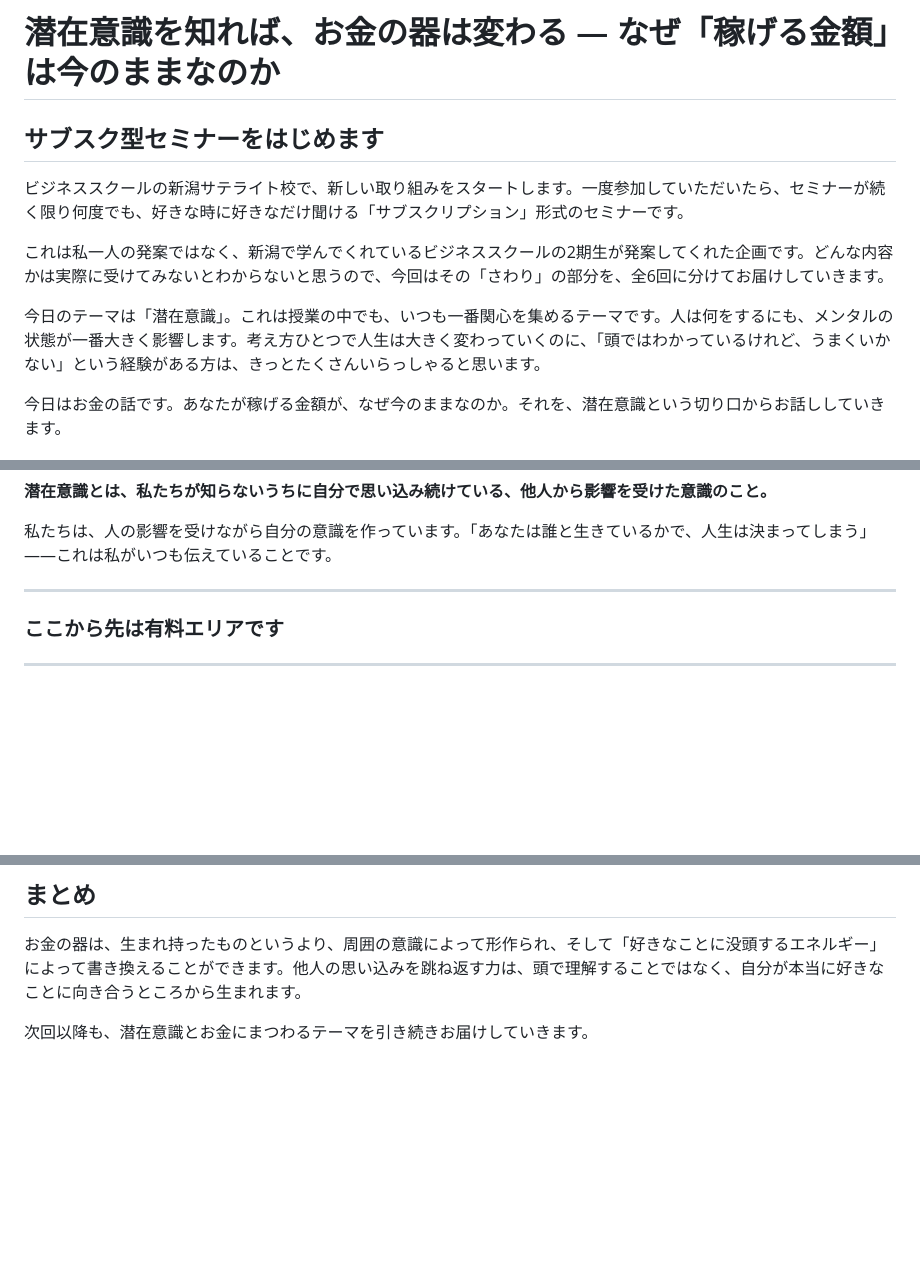
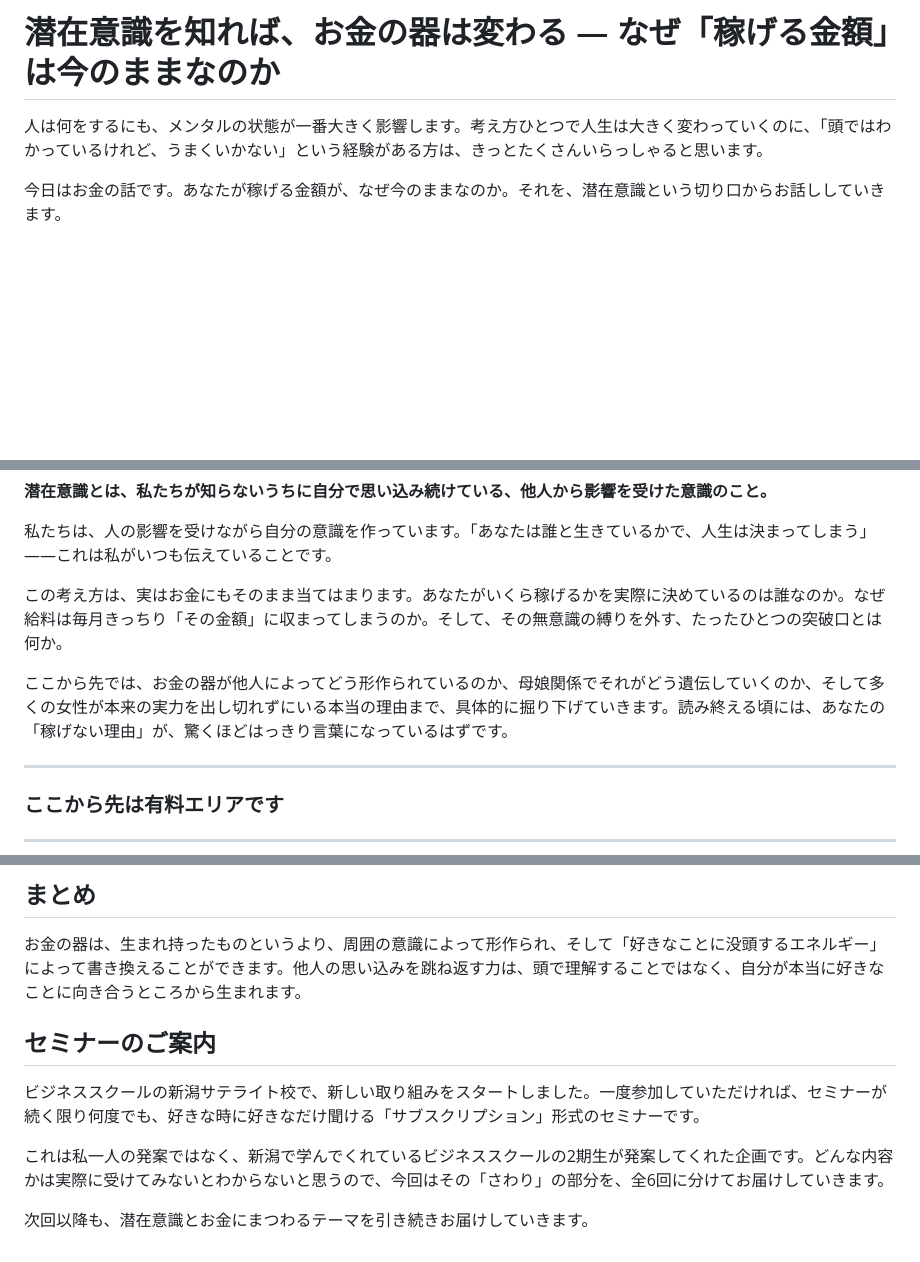
Before and after one commit to koztan715-ux/reiseikakusei, a Markdown page: articles/潜在意識とお金の器.md, 3 parts joined by grey strips. Drawn GitHub-style; blank space fills up the shorter version.

Commit message:
Lead with the theme, move promo to the end, add a pre-paywall hook
Reorders the article so the subconscious-mind content opens the piece
and the seminar announcement becomes a closing CTA, and adds a teaser
paragraph before the paywall divider to draw readers into the paid
section.

Co-Authored-By: Claude Sonnet 5 <noreply@anthropic.com>
Claude-Session: https://claude.ai/code/session_01B39CgSEkWPvuARTZcSGjE4

```diff
--- a/articles/潜在意識とお金の器.md
+++ b/articles/潜在意識とお金の器.md
@@ -1,12 +1,6 @@
 # 潜在意識を知れば、お金の器は変わる ― なぜ「稼げる金額」は今のままなのか
 
-## サブスク型セミナーをはじめます
-
-ビジネススクールの新潟サテライト校で、新しい取り組みをスタートします。一度参加していただいたら、セミナーが続く限り何度でも、好きな時に好きなだけ聞ける「サブスクリプション」形式のセミナーです。
-
-これは私一人の発案ではなく、新潟で学んでくれているビジネススクールの2期生が発案してくれた企画です。どんな内容かは実際に受けてみないとわからないと思うので、今回はその「さわり」の部分を、全6回に分けてお届けしていきます。
-
-今日のテーマは「潜在意識」。これは授業の中でも、いつも一番関心を集めるテーマです。人は何をするにも、メンタルの状態が一番大きく影響します。考え方ひとつで人生は大きく変わっていくのに、「頭ではわかっているけれど、うまくいかない」という経験がある方は、きっとたくさんいらっしゃると思います。
+人は何をするにも、メンタルの状態が一番大きく影響します。考え方ひとつで人生は大きく変わっていくのに、「頭ではわかっているけれど、うまくいかない」という経験がある方は、きっとたくさんいらっしゃると思います。
 
 今日はお金の話です。あなたが稼げる金額が、なぜ今のままなのか。それを、潜在意識という切り口からお話ししていきます。
 
@@ -29,6 +23,10 @@
 **潜在意識とは、私たちが知らないうちに自分で思い込み続けている、他人から影響を受けた意識のこと。**
 
 私たちは、人の影響を受けながら自分の意識を作っています。「あなたは誰と生きているかで、人生は決まってしまう」――これは私がいつも伝えていることです。
+
+この考え方は、実はお金にもそのまま当てはまります。あなたがいくら稼げるかを実際に決めているのは誰なのか。なぜ給料は毎月きっちり「その金額」に収まってしまうのか。そして、その無意識の縛りを外す、たったひとつの突破口とは何か。
+
+ここから先では、お金の器が他人によってどう形作られているのか、母娘関係でそれがどう遺伝していくのか、そして多くの女性が本来の実力を出し切れずにいる本当の理由まで、具体的に掘り下げていきます。読み終える頃には、あなたの「稼げない理由」が、驚くほどはっきり言葉になっているはずです。
 
 ---
 
@@ -110,4 +108,10 @@
 
 お金の器は、生まれ持ったものというより、周囲の意識によって形作られ、そして「好きなことに没頭するエネルギー」によって書き換えることができます。他人の思い込みを跳ね返す力は、頭で理解することではなく、自分が本当に好きなことに向き合うところから生まれます。
 
+## セミナーのご案内
+
+ビジネススクールの新潟サテライト校で、新しい取り組みをスタートしました。一度参加していただければ、セミナーが続く限り何度でも、好きな時に好きなだけ聞ける「サブスクリプション」形式のセミナーです。
+
+これは私一人の発案ではなく、新潟で学んでくれているビジネススクールの2期生が発案してくれた企画です。どんな内容かは実際に受けてみないとわからないと思うので、今回はその「さわり」の部分を、全6回に分けてお届けしていきます。
+
 次回以降も、潜在意識とお金にまつわるテーマを引き続きお届けしていきます。
```
